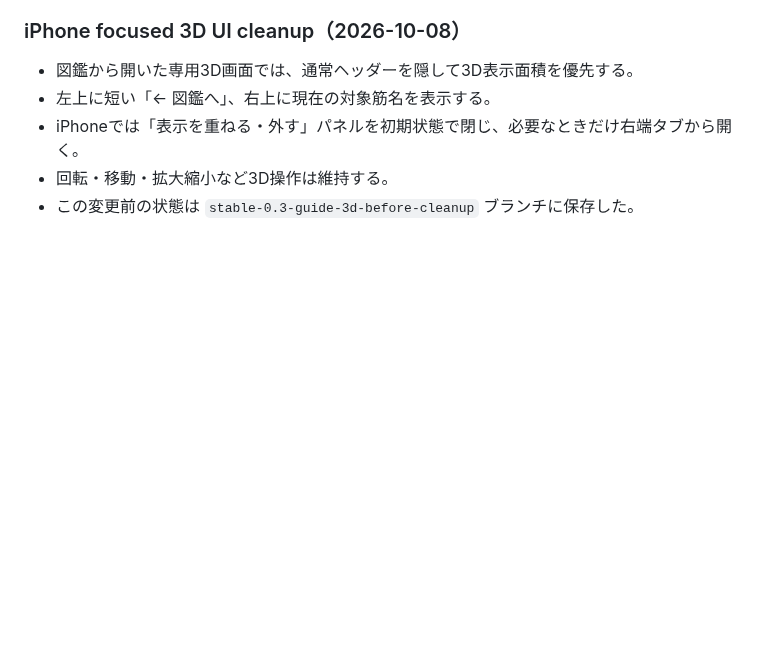
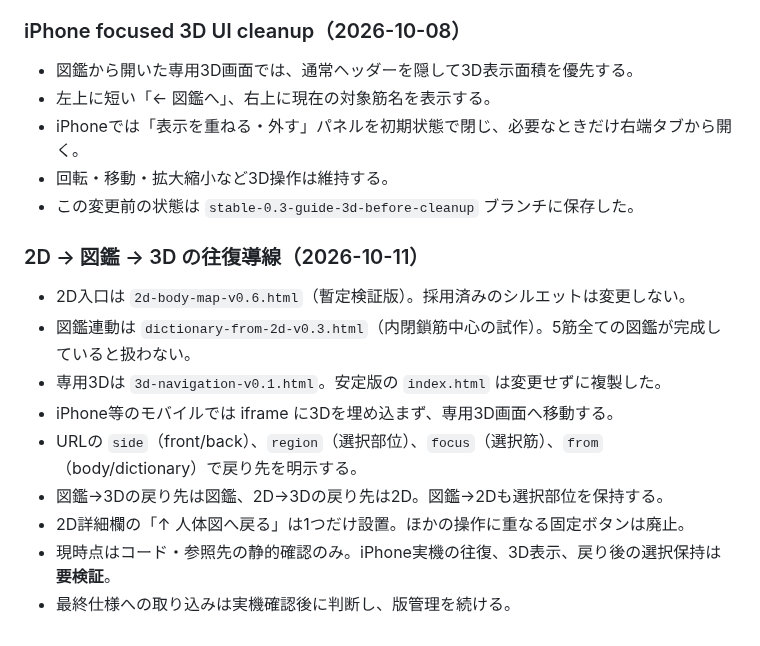
Before and after one commit to s922h86hh8-tech/body-map-prototype, a Markdown page: docs/ANATOMY_MASTER.md, the part around the change. GitHub-like rendering; blank space fills up the shorter version.

Commit message:
Document experimental 2D-dictionary-3D navigation and mobile verification requirements

```diff
--- a/docs/ANATOMY_MASTER.md
+++ b/docs/ANATOMY_MASTER.md
@@ -307,3 +307,16 @@ iPhone実機で「左｜咬筋」「右｜咬筋」が複数表示される問
 - iPhoneでは「表示を重ねる・外す」パネルを初期状態で閉じ、必要なときだけ右端タブから開く。
 - 回転・移動・拡大縮小など3D操作は維持する。
 - この変更前の状態は `stable-0.3-guide-3d-before-cleanup` ブランチに保存した。
+
+
+### 2D → 図鑑 → 3D の往復導線（2026-10-11）
+
+- 2D入口は `2d-body-map-v0.6.html`（暫定検証版）。採用済みのシルエットは変更しない。
+- 図鑑連動は `dictionary-from-2d-v0.3.html`（内閉鎖筋中心の試作）。5筋全ての図鑑が完成していると扱わない。
+- 専用3Dは `3d-navigation-v0.1.html`。安定版の `index.html` は変更せずに複製した。
+- iPhone等のモバイルでは iframe に3Dを埋め込まず、専用3D画面へ移動する。
+- URLの `side`（front/back）、`region`（選択部位）、`focus`（選択筋）、`from`（body/dictionary）で戻り先を明示する。
+- 図鑑→3Dの戻り先は図鑑、2D→3Dの戻り先は2D。図鑑→2Dも選択部位を保持する。
+- 2D詳細欄の「↑ 人体図へ戻る」は1つだけ設置。ほかの操作に重なる固定ボタンは廃止。
+- 現時点はコード・参照先の静的確認のみ。iPhone実機の往復、3D表示、戻り後の選択保持は **要検証**。
+- 最終仕様への取り込みは実機確認後に判断し、版管理を続ける。
```
